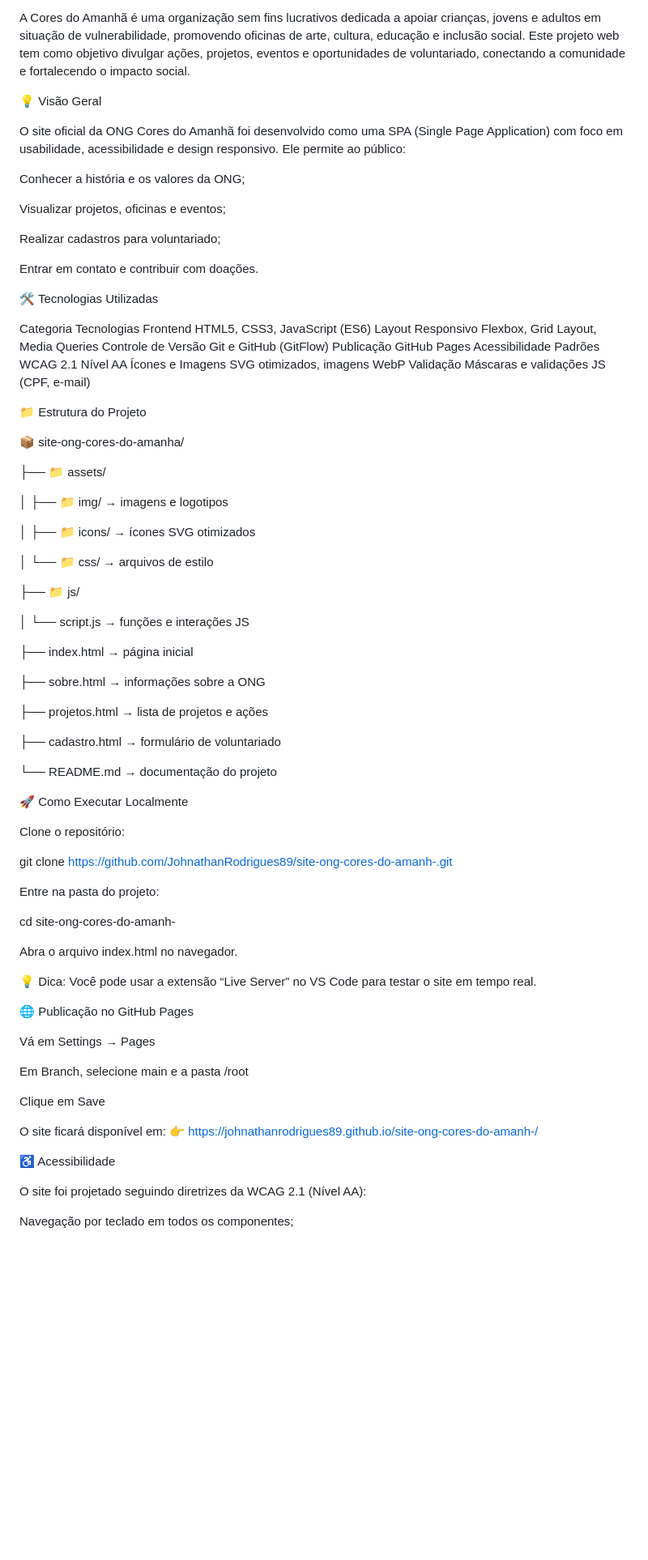
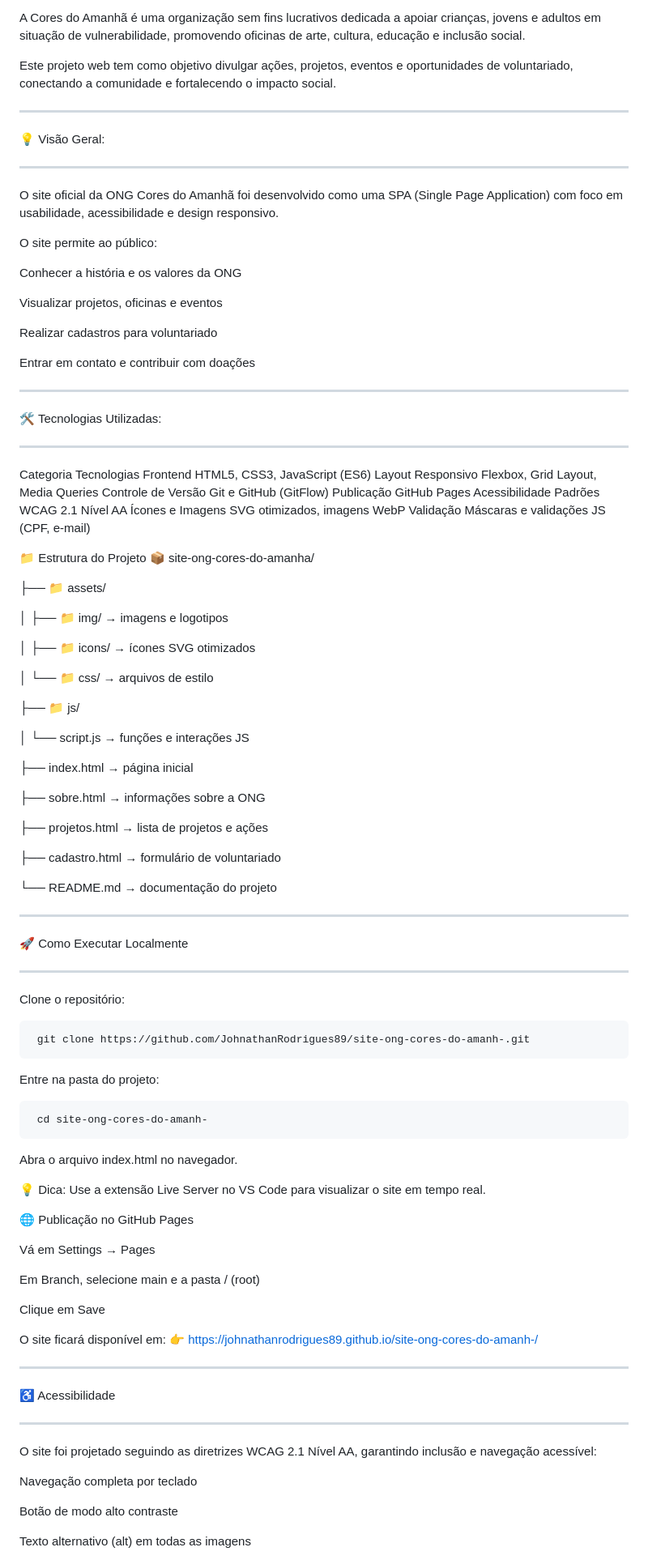
Before and after one commit to JohnathanRodrigues89/site-ong-cores-do-amanh-, a Markdown page: README.md, the part around one of its changes. Shown at 81% size. Rendered like a GitHub page; blank space fills up the shorter version.

Commit message:
Revise README.md for clarity and formatting
Updated the README.md to improve clarity and organization of content. Adjusted sections for better readability and corrected some formatting issues.

```diff
--- a/README.md
+++ b/README.md
@@ -5,22 +9,26 @@
 A Cores do Amanhã é uma organização sem fins lucrativos dedicada a apoiar crianças, jovens e adultos em situação de vulnerabilidade, promovendo oficinas de arte, cultura, educação e inclusão social.
+
 Este projeto web tem como objetivo divulgar ações, projetos, eventos e oportunidades de voluntariado, conectando a comunidade e fortalecendo o impacto social.
 
-
-💡 Visão Geral
+********************************************************************************************************
+💡 Visão Geral:
+********************************************************************************************************
 
 O site oficial da ONG Cores do Amanhã foi desenvolvido como uma SPA (Single Page Application) com foco em usabilidade, acessibilidade e design responsivo.
-Ele permite ao público:
 
-Conhecer a história e os valores da ONG;
+O site permite ao público:
 
-Visualizar projetos, oficinas e eventos;
+Conhecer a história e os valores da ONG
 
-Realizar cadastros para voluntariado;
+Visualizar projetos, oficinas e eventos
 
-Entrar em contato e contribuir com doações.
+Realizar cadastros para voluntariado
 
+Entrar em contato e contribuir com doações
 
-🛠️ Tecnologias Utilizadas
+********************************************************************************************************
+🛠️ Tecnologias Utilizadas:
+********************************************************************************************************
 
 Categoria	Tecnologias
 Frontend	HTML5, CSS3, JavaScript (ES6)
@@ -31,65 +39,68 @@ Acessibilidade	Padrões WCAG 2.1 Nível AA
 Ícones e Imagens	SVG otimizados, imagens WebP
 Validação	Máscaras e validações JS (CPF, e-mail)
 
+📁 Estrutura do Projeto
+   📦 site-ong-cores-do-amanha/
 
-📁 Estrutura do Projeto
+   ├── 📁 assets/
 
-📦 site-ong-cores-do-amanha/
+   │   ├── 📁 img/           → imagens e logotipos
 
-├── 📁 assets/
+   │   ├── 📁 icons/         → ícones SVG otimizados
 
-│   ├── 📁 img/           → imagens e logotipos
+   │   └── 📁 css/           → arquivos de estilo
 
-│   ├── 📁 icons/         → ícones SVG otimizados
+   ├── 📁 js/
 
-│   └── 📁 css/           → arquivos de estilo
+   │   └── script.js         → funções e interações JS
 
-├── 📁 js/
+   ├── index.html            → página inicial
 
-│   └── script.js         → funções e interações JS
+   ├── sobre.html            → informações sobre a ONG
 
-├── index.html            → página inicial
+   ├── projetos.html         → lista de projetos e ações
 
-├── sobre.html            → informações sobre a ONG
+   ├── cadastro.html         → formulário de voluntariado
 
-├── projetos.html         → lista de projetos e ações
+  └── README.md             → documentação do projeto
 
-├── cadastro.html         → formulário de voluntariado
-
-└── README.md             → documentação do projeto
-
-
+********************************************************************************************************
 🚀 Como Executar Localmente
+********************************************************************************************************
 
 Clone o repositório:
 
-git clone https://github.com/JohnathanRodrigues89/site-ong-cores-do-amanh-.git
+     git clone https://github.com/JohnathanRodrigues89/site-ong-cores-do-amanh-.git
 
 
 Entre na pasta do projeto:
 
-cd site-ong-cores-do-amanh-
+     cd site-ong-cores-do-amanh-
 
 
 Abra o arquivo index.html no navegador.
 
-💡 Dica: Você pode usar a extensão “Live Server” no VS Code para testar o site em tempo real.
+💡 Dica: Use a extensão Live Server no VS Code para visualizar o site em tempo real.
 
 🌐 Publicação no GitHub Pages
 
 Vá em Settings → Pages
 
-Em Branch, selecione main e a pasta /root
+Em Branch, selecione main e a pasta / (root)
 
 Clique em Save
 
 O site ficará disponível em:
 👉 https://johnathanrodrigues89.github.io/site-ong-cores-do-amanh-/
 
+********************************************************************************************************
+♿ Acessibilidade
+********************************************************************************************************
+O site foi projetado seguindo as diretrizes WCAG 2.1 Nível AA, garantindo inclusão e navegação acessível:
 
-♿ Acessibilidade
+Navegação completa por teclado
 
-O site foi projetado seguindo diretrizes da WCAG 2.1 (Nível AA):
+Botão de modo alto contraste
 
-Navegação por teclado em todos os componentes;
+Texto alternativo (alt) em todas as imagens
 
```
Also changed, not shown: other parts of README.md (+24 -15 lines).
